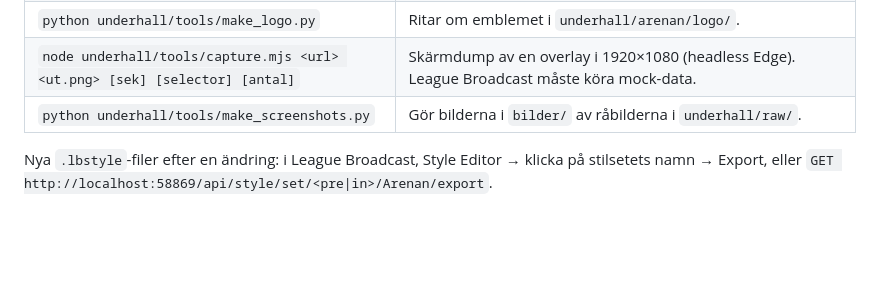
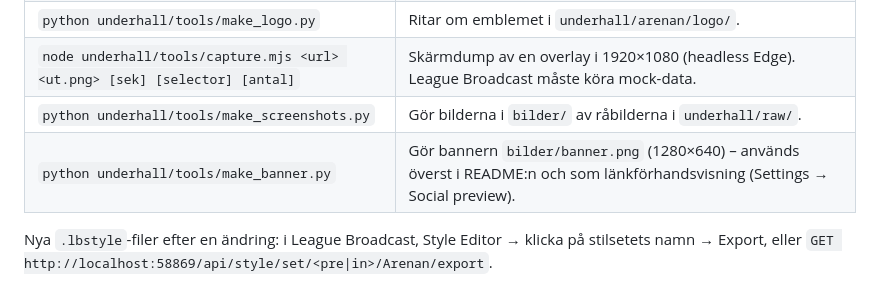
Before and after one commit to ianstanojevic/league-broadcast, a Markdown page: underhall/README.md, the part around the change. Drawn GitHub-style; blank space fills up the shorter version.

Commit message:
Banner: 1280x640 Arenan banner for the README header and link previews
Co-Authored-By: Claude Opus 5.5 <noreply@anthropic.com>

```diff
--- a/underhall/README.md
+++ b/underhall/README.md
@@ -31,6 +31,7 @@ Kör från repots rot. Kräver Python 3 (+ Pillow för bilderna) och Node 22+.
 | `python underhall/tools/make_logo.py` | Ritar om emblemet i `underhall/arenan/logo/`. |
 | `node underhall/tools/capture.mjs <url> <ut.png> [sek] [selector] [antal]` | Skärmdump av en overlay i 1920×1080 (headless Edge). League Broadcast måste köra mock-data. |
 | `python underhall/tools/make_screenshots.py` | Gör bilderna i `bilder/` av råbilderna i `underhall/raw/`. |
+| `python underhall/tools/make_banner.py` | Gör bannern `bilder/banner.png` (1280×640) – används överst i README:n och som länkförhandsvisning (Settings → Social preview). |
 
 Nya `.lbstyle`-filer efter en ändring: i League Broadcast, Style Editor → klicka på stilsetets namn → Export,
 eller `GET http://localhost:58869/api/style/set/<pre|in>/Arenan/export`.
```
Also changed, not shown: README.md (+3 -3 lines), bilder/banner.png (added), 1 other file.
